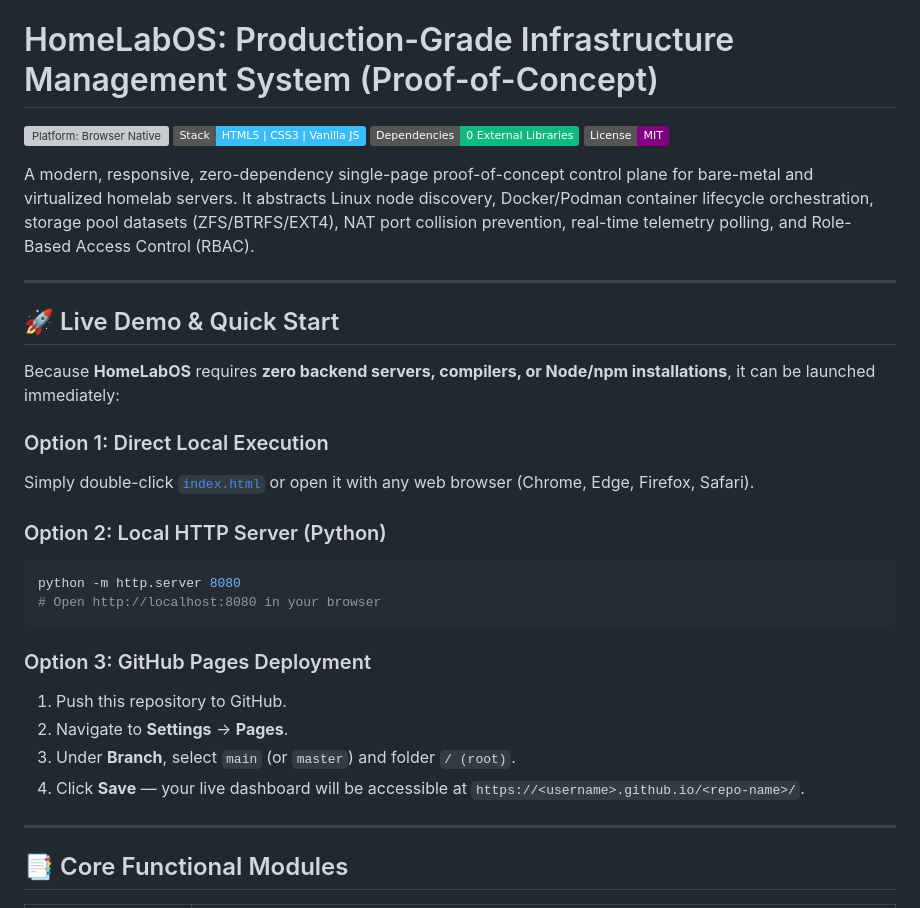
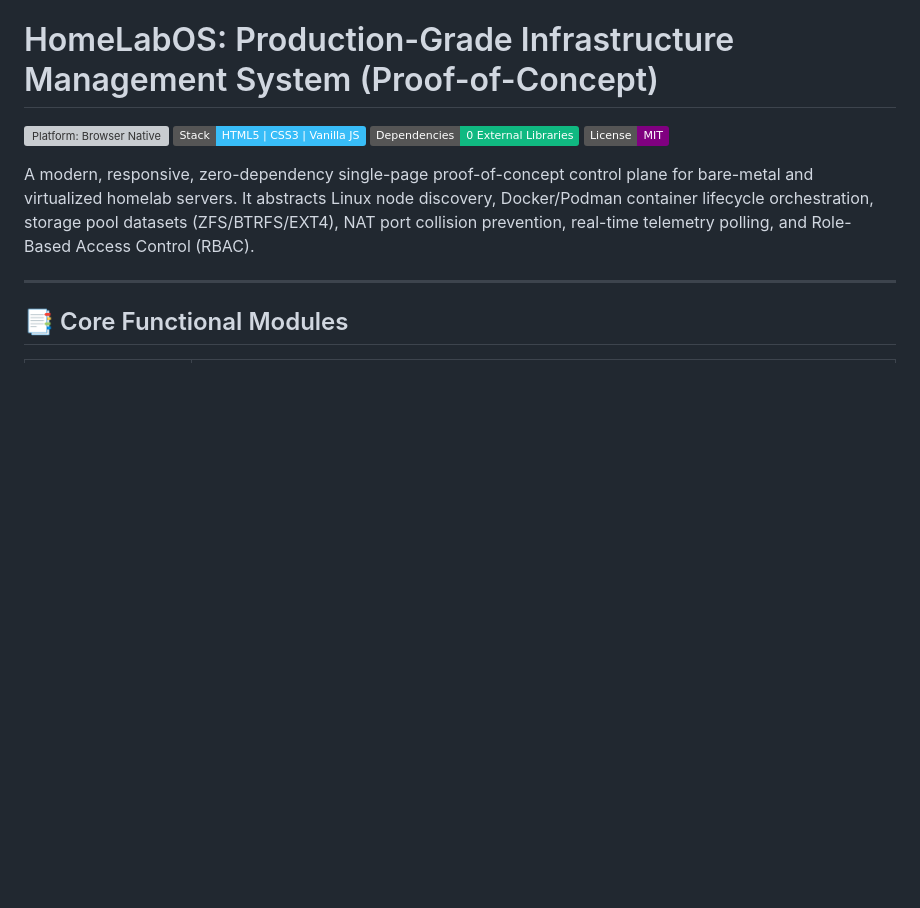
Before and after one commit to jaskiratmat/SE-Lab-Project, a Markdown page: README.md, the part around the change. GitHub-like rendering; badges without logos; blank space fills up the shorter version; grey boxes are pictures that could not be loaded.

````diff
--- a/README.md
+++ b/README.md
@@ -6,27 +6,6 @@
 [![License: MIT](https://img.shields.io/badge/License-MIT-purple.svg)](#)
 
 A modern, responsive, zero-dependency single-page proof-of-concept control plane for bare-metal and virtualized homelab servers. It abstracts Linux node discovery, Docker/Podman container lifecycle orchestration, storage pool datasets (ZFS/BTRFS/EXT4), NAT port collision prevention, real-time telemetry polling, and Role-Based Access Control (RBAC).
-
----
-
-## 🚀 Live Demo & Quick Start
-
-Because **HomeLabOS** requires **zero backend servers, compilers, or Node/npm installations**, it can be launched immediately:
-
-### Option 1: Direct Local Execution
-Simply double-click [`index.html`](index.html) or open it with any web browser (Chrome, Edge, Firefox, Safari).
-
-### Option 2: Local HTTP Server (Python)
-```bash
-python -m http.server 8080
-# Open http://localhost:8080 in your browser
-```
-
-### Option 3: GitHub Pages Deployment
-1. Push this repository to GitHub.
-2. Navigate to **Settings** &rarr; **Pages**.
-3. Under **Branch**, select `main` (or `master`) and folder `/ (root)`.
-4. Click **Save** — your live dashboard will be accessible at `https://<username>.github.io/<repo-name>/`.
 
 ---
 
````
